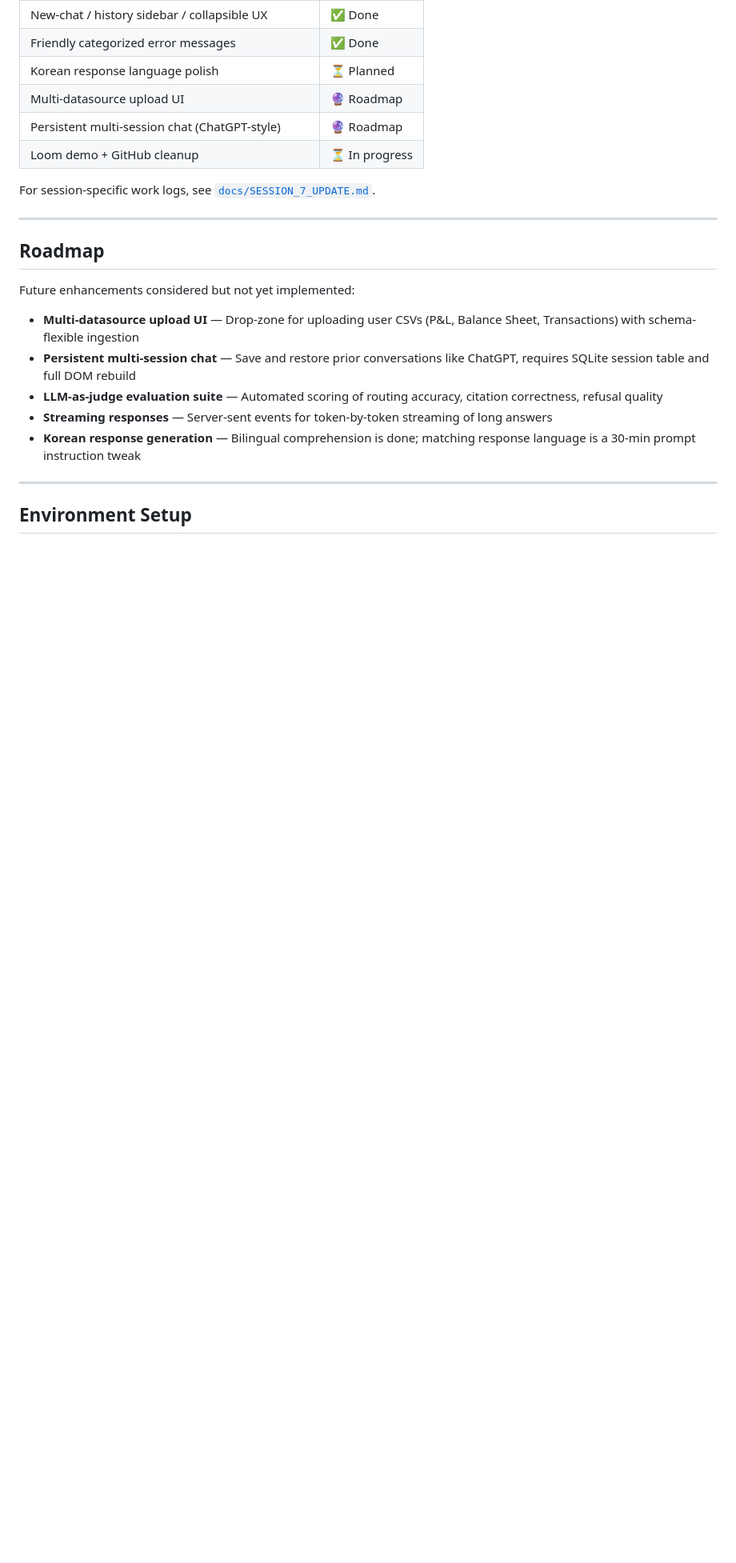
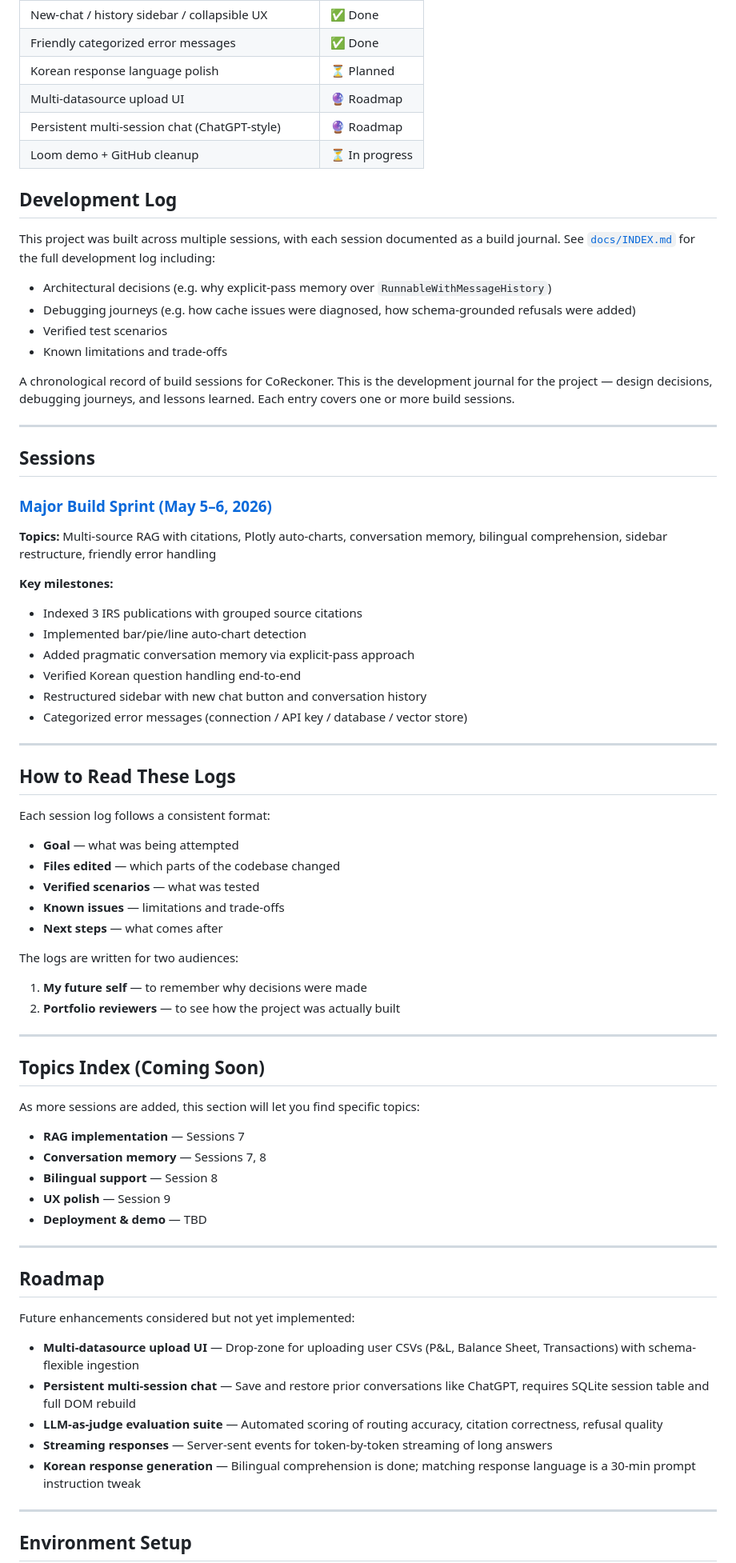
Before and after one commit to sanghyun-s/cassia, a Markdown page: README.md, the part around the change. Shown at 80% size. Rendered like a GitHub page; blank space fills up the shorter version.

```diff
--- a/README.md
+++ b/README.md
@@ -307,7 +307,62 @@ python3 backend/main.py         # start FastAPI
 | Persistent multi-session chat (ChatGPT-style) | 🔮 Roadmap |
 | Loom demo + GitHub cleanup | ⏳ In progress |
 
-For session-specific work logs, see [`docs/SESSION_7_UPDATE.md`](docs/SESSION_7_UPDATE.md).
+## Development Log
+
+This project was built across multiple sessions, with each session documented as a build journal. See [`docs/INDEX.md`](docs/INDEX.md) for the full development log including:
+
+- Architectural decisions (e.g. why explicit-pass memory over `RunnableWithMessageHistory`)
+- Debugging journeys (e.g. how cache issues were diagnosed, how schema-grounded refusals were added)
+- Verified test scenarios
+- Known limitations and trade-offs
+
+A chronological record of build sessions for CoReckoner.
+This is the development journal for the project — design decisions, debugging journeys, and lessons learned. Each entry covers one or more build sessions.
+
+---
+
+## Sessions
+
+### [Major Build Sprint (May 5–6, 2026)](SESSION_7_UPDATE.md)
+
+**Topics:** Multi-source RAG with citations, Plotly auto-charts, conversation memory, bilingual comprehension, sidebar restructure, friendly error handling
+
+**Key milestones:**
+- Indexed 3 IRS publications with grouped source citations
+- Implemented bar/pie/line auto-chart detection
+- Added pragmatic conversation memory via explicit-pass approach
+- Verified Korean question handling end-to-end
+- Restructured sidebar with new chat button and conversation history
+- Categorized error messages (connection / API key / database / vector store)
+
+---
+
+## How to Read These Logs
+
+Each session log follows a consistent format:
+
+- **Goal** — what was being attempted
+- **Files edited** — which parts of the codebase changed
+- **Verified scenarios** — what was tested
+- **Known issues** — limitations and trade-offs
+- **Next steps** — what comes after
+
+The logs are written for two audiences:
+1. **My future self** — to remember why decisions were made
+2. **Portfolio reviewers** — to see how the project was actually built
+
+---
+
+## Topics Index (Coming Soon)
+
+As more sessions are added, this section will let you find specific topics:
+
+- **RAG implementation** — Sessions 7
+- **Conversation memory** — Sessions 7, 8
+- **Bilingual support** — Session 8
+- **UX polish** — Session 9
+- **Deployment & demo** — TBD
+
 
 ---
 
```
